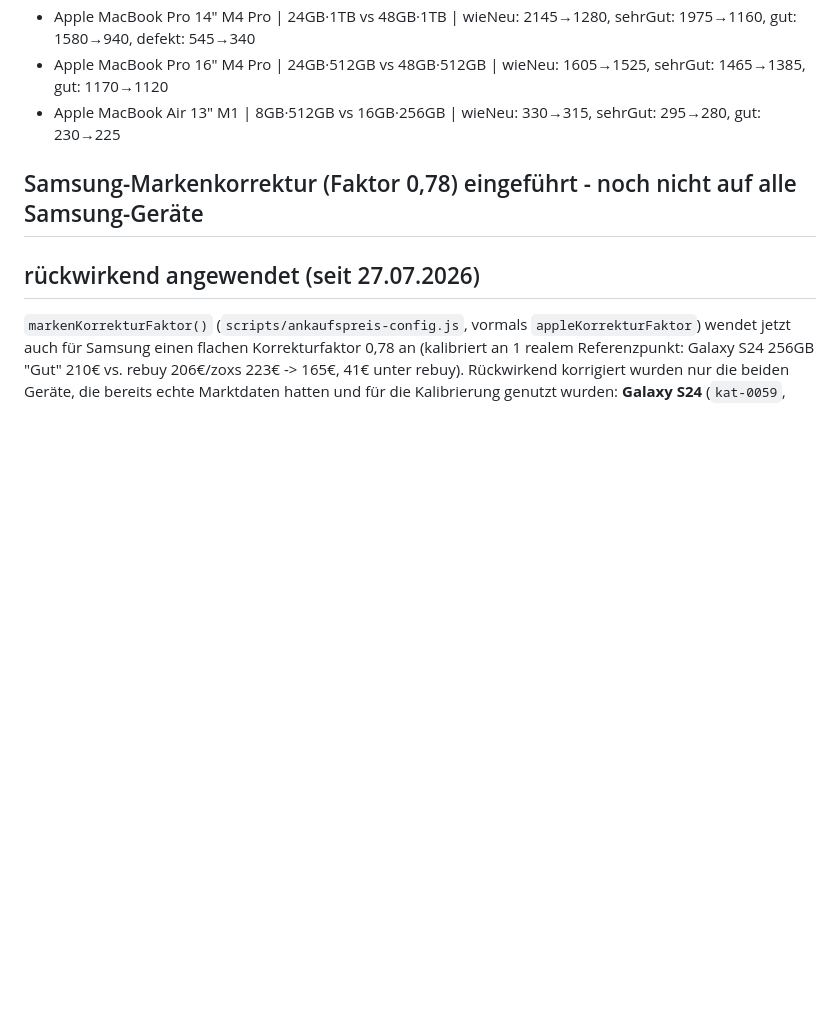
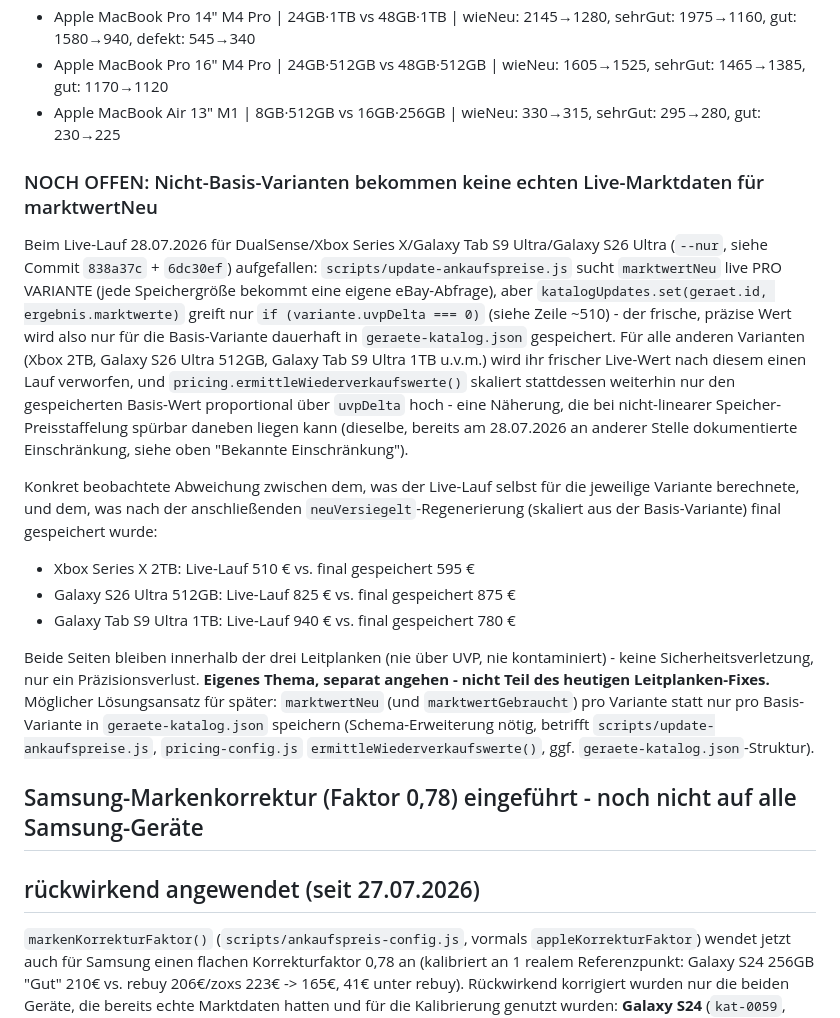
Before and after one commit to islamgulnur/-mrphone-web, a Markdown page: OFFENE-PUNKTE.md, the part around the change. GitHub-like rendering; blank space fills up the shorter version.

Commit message:
OFFENE-PUNKTE.md: Folgepunkt Nicht-Basis-Varianten ohne echte Live-Marktdaten dokumentiert
Beim Live-Lauf 28.07.2026 (Commits 838a37c/6dc30ef) aufgefallen: marktwertNeu wird live
pro Variante gesucht, aber nur für die Basis-Variante (uvpDelta=0) dauerhaft in
geraete-katalog.json gespeichert. Nicht-Basis-Varianten (Xbox 2TB, Galaxy S26 Ultra
512GB, Galaxy Tab S9 Ultra 1TB u.a.) bekommen ihren frischen Live-Wert nicht dauerhaft
gespeichert, sondern werden weiterhin aus der Basis-Variante hochskaliert - Präzisions-
verlust, aber keine Sicherheitsverletzung (beide Seiten bleiben innerhalb der drei
Leitplanken). Separates Thema, nicht heute umgesetzt.

Co-Authored-By: Claude Sonnet 5 <noreply@anthropic.com>

```diff
--- a/OFFENE-PUNKTE.md
+++ b/OFFENE-PUNKTE.md
@@ -181,6 +181,34 @@ Werten):
 - Apple MacBook Pro 16" M4 Pro | 24GB·512GB vs 48GB·512GB | wieNeu: 1605→1525, sehrGut: 1465→1385, gut: 1170→1120
 - Apple MacBook Air 13" M1 | 8GB·512GB vs 16GB·256GB | wieNeu: 330→315, sehrGut: 295→280, gut: 230→225
 
+### NOCH OFFEN: Nicht-Basis-Varianten bekommen keine echten Live-Marktdaten für marktwertNeu
+
+Beim Live-Lauf 28.07.2026 für DualSense/Xbox Series X/Galaxy Tab S9 Ultra/Galaxy S26 Ultra
+(`--nur`, siehe Commit `838a37c` + `6dc30ef`) aufgefallen: `scripts/update-ankaufspreise.js`
+sucht `marktwertNeu` live PRO VARIANTE (jede Speichergröße bekommt eine eigene eBay-Abfrage),
+aber `katalogUpdates.set(geraet.id, ergebnis.marktwerte)` greift nur `if (variante.uvpDelta ===
+0)` (siehe Zeile ~510) - der frische, präzise Wert wird also nur für die Basis-Variante
+dauerhaft in `geraete-katalog.json` gespeichert. Für alle anderen Varianten (Xbox 2TB, Galaxy
+S26 Ultra 512GB, Galaxy Tab S9 Ultra 1TB u.v.m.) wird ihr frischer Live-Wert nach diesem einen
+Lauf verworfen, und `pricing.ermittleWiederverkaufswerte()` skaliert stattdessen weiterhin nur
+den gespeicherten Basis-Wert proportional über `uvpDelta` hoch - eine Näherung, die bei
+nicht-linearer Speicher-Preisstaffelung spürbar daneben liegen kann (dieselbe, bereits am
+28.07.2026 an anderer Stelle dokumentierte Einschränkung, siehe oben "Bekannte Einschränkung").
+
+Konkret beobachtete Abweichung zwischen dem, was der Live-Lauf selbst für die jeweilige
+Variante berechnete, und dem, was nach der anschließenden `neuVersiegelt`-Regenerierung
+(skaliert aus der Basis-Variante) final gespeichert wurde:
+- Xbox Series X 2TB: Live-Lauf 510 € vs. final gespeichert 595 €
+- Galaxy S26 Ultra 512GB: Live-Lauf 825 € vs. final gespeichert 875 €
+- Galaxy Tab S9 Ultra 1TB: Live-Lauf 940 € vs. final gespeichert 780 €
+
+Beide Seiten bleiben innerhalb der drei Leitplanken (nie über UVP, nie kontaminiert) - keine
+Sicherheitsverletzung, nur ein Präzisionsverlust. **Eigenes Thema, separat angehen - nicht Teil
+des heutigen Leitplanken-Fixes.** Möglicher Lösungsansatz für später: `marktwertNeu` (und
+`marktwertGebraucht`) pro Variante statt nur pro Basis-Variante in `geraete-katalog.json`
+speichern (Schema-Erweiterung nötig, betrifft `scripts/update-ankaufspreise.js`,
+`pricing-config.js` `ermittleWiederverkaufswerte()`, ggf. `geraete-katalog.json`-Struktur).
+
 ## Samsung-Markenkorrektur (Faktor 0,78) eingeführt - noch nicht auf alle Samsung-Geräte
 ## rückwirkend angewendet (seit 27.07.2026)
 
```
